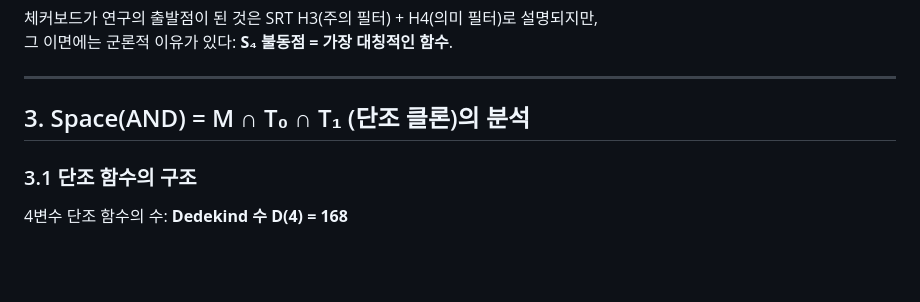
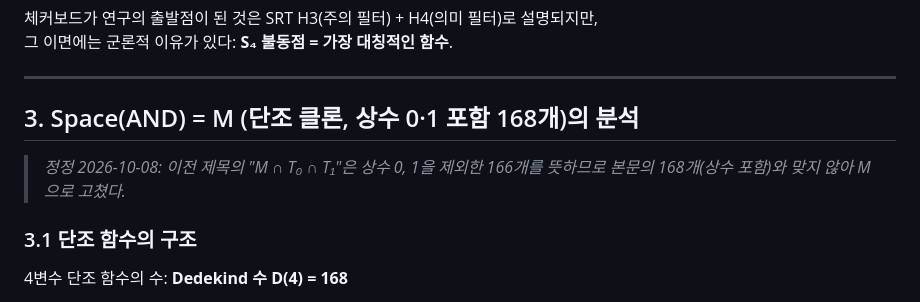
Before and after one commit to inha20/6BooleanFunctionSpaceTheory, a Markdown page: theory/S4GroupAnalysis.md, the part around the change. Rendered like a GitHub page; blank space fills up the shorter version.

```diff
--- a/theory/S4GroupAnalysis.md
+++ b/theory/S4GroupAnalysis.md
@@ -171,7 +171,9 @@ S₄의 **모든** 원소에 의해 고정되는 함수 = S₄ 불동점.
 
 ---
 
-## 3. Space(AND) = M ∩ T₀ ∩ T₁ (단조 클론)의 분석
+## 3. Space(AND) = M (단조 클론, 상수 0·1 포함 168개)의 분석
+
+> *정정 2026-10-08: 이전 제목의 "M ∩ T₀ ∩ T₁"은 상수 0, 1을 제외한 166개를 뜻하므로 본문의 168개(상수 포함)와 맞지 않아 M으로 고쳤다.*
 
 ### 3.1 단조 함수의 구조
 
```
Also changed, not shown: paper.md (+4 -4 lines).
